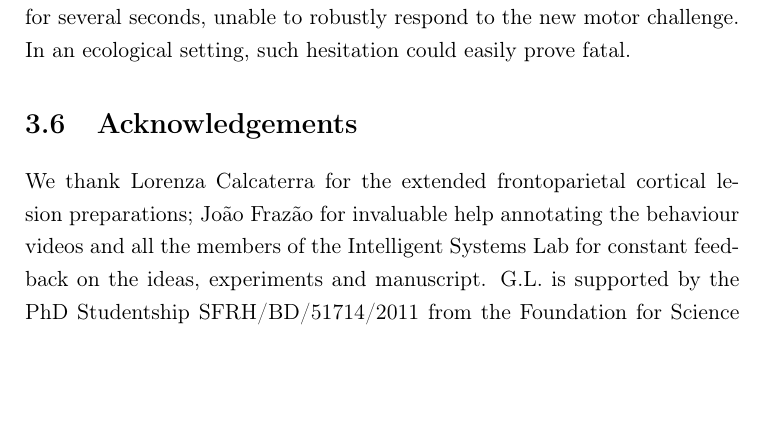
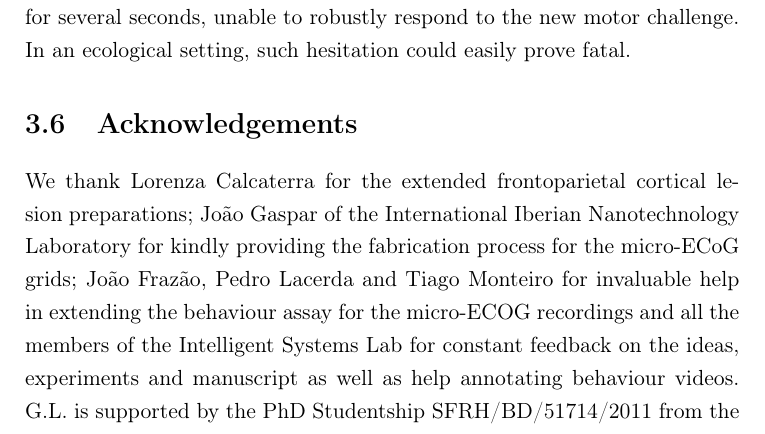
Before and after one commit to glopesdev/phd-thesis, a LaTeX thesis (thesis.tex, which reads chapters/subsectChBehaviour/acknowledgements.tex): part of page 128 of 145, cut so that both start at the same text, the shorter picture padded with empty space. Compiled offline with pdfLaTeX; a LaTeX package or settings file that is missing is left out.

Commit message:
Added ECoG acknowledgements.

```diff
--- a/chapters/subsectChBehaviour/acknowledgements.tex
+++ b/chapters/subsectChBehaviour/acknowledgements.tex
@@ -1,3 +1,3 @@
 \section{Acknowledgements}
 
-We thank Lorenza Calcaterra for the extended frontoparietal cortical lesion preparations; João Frazão for invaluable help annotating the behaviour videos and all the members of the Intelligent Systems Lab for constant feedback on the ideas, experiments and manuscript. G.L. is supported by the PhD Studentship SFRH/BD/51714/2011 from the Foundation for Science and Technology. The Champalimaud Neuroscience Programme is supported by the Champalimaud Foundation.
+We thank Lorenza Calcaterra for the extended frontoparietal cortical lesion preparations; João Gaspar of the International Iberian Nanotechnology Laboratory for kindly providing the fabrication process for the micro-ECoG grids; João Frazão, Pedro Lacerda and Tiago Monteiro for invaluable help in extending the behaviour assay for the micro-ECOG recordings and all the members of the Intelligent Systems Lab for constant feedback on the ideas, experiments and manuscript as well as help annotating behaviour videos. G.L. is supported by the PhD Studentship SFRH/BD/51714/2011 from the Foundation for Science and Technology. The Champalimaud Neuroscience Programme is supported by the Champalimaud Foundation.
```
